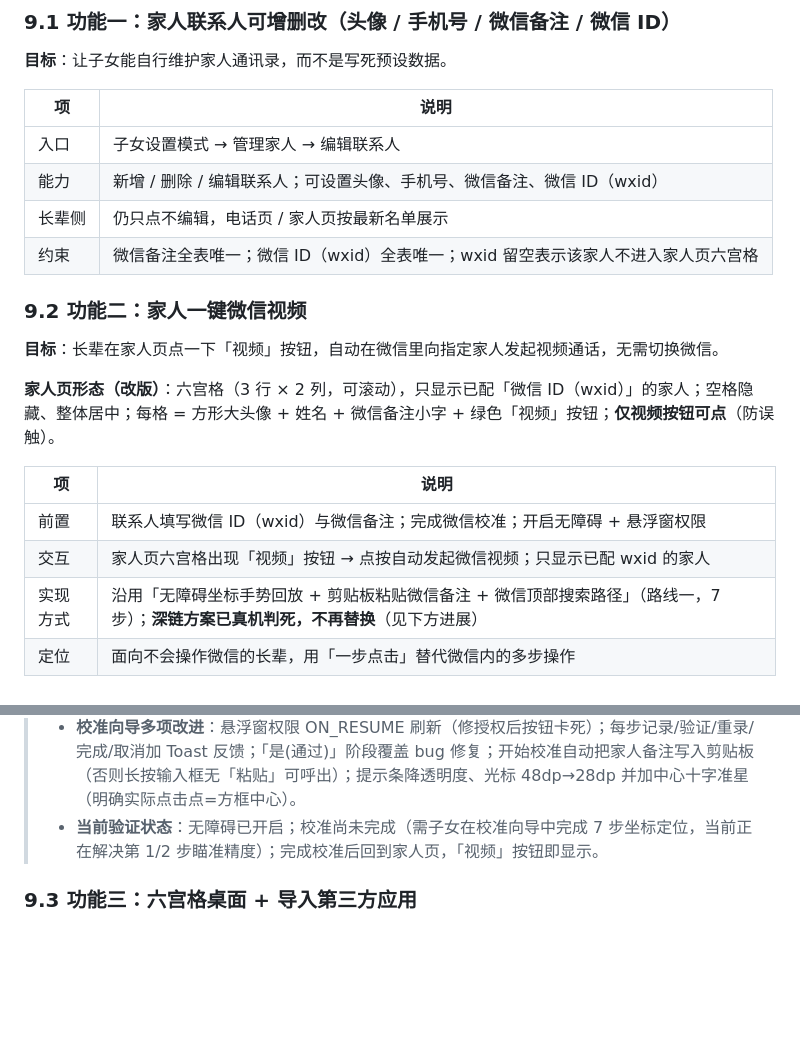
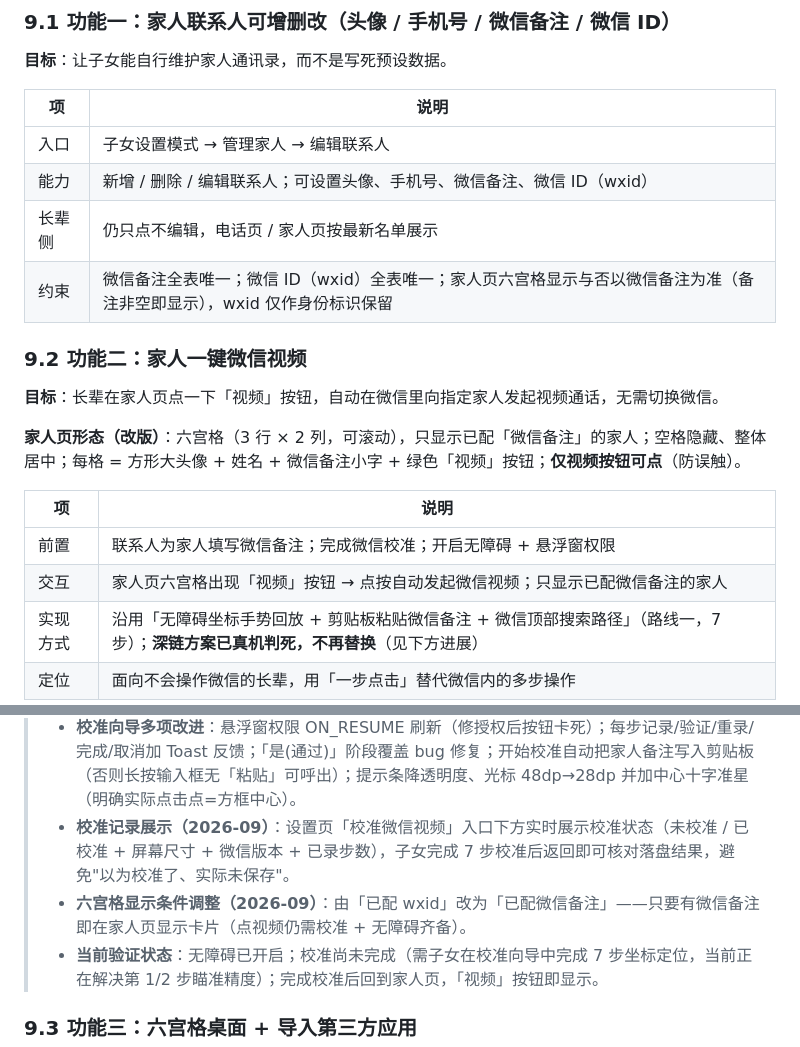
Before and after one commit to 07-zsh/eld-desktop-doubao, a Markdown page: docs/产品设计文档.md, 2 parts joined by grey strips. GitHub-like rendering; blank space fills up the shorter version.

```diff
--- a/docs/产品设计文档.md
+++ b/docs/产品设计文档.md
@@ -88,18 +88,18 @@
 | 入口 | 子女设置模式 → 管理家人 → 编辑联系人 |
 | 能力 | 新增 / 删除 / 编辑联系人；可设置头像、手机号、微信备注、微信 ID（wxid） |
 | 长辈侧 | 仍只点不编辑，电话页 / 家人页按最新名单展示 |
-| 约束 | 微信备注全表唯一；微信 ID（wxid）全表唯一；wxid 留空表示该家人不进入家人页六宫格 |
+| 约束 | 微信备注全表唯一；微信 ID（wxid）全表唯一；家人页六宫格显示与否以微信备注为准（备注非空即显示），wxid 仅作身份标识保留 |
 
 ### 9.2 功能二：家人一键微信视频
 
 **目标**：长辈在家人页点一下「视频」按钮，自动在微信里向指定家人发起视频通话，无需切换微信。
 
-**家人页形态（改版）**：六宫格（3 行 × 2 列，可滚动），只显示已配「微信 ID（wxid）」的家人；空格隐藏、整体居中；每格 = 方形大头像 + 姓名 + 微信备注小字 + 绿色「视频」按钮；**仅视频按钮可点**（防误触）。
+**家人页形态（改版）**：六宫格（3 行 × 2 列，可滚动），只显示已配「微信备注」的家人；空格隐藏、整体居中；每格 = 方形大头像 + 姓名 + 微信备注小字 + 绿色「视频」按钮；**仅视频按钮可点**（防误触）。
 
 | 项 | 说明 |
 |---|---|
-| 前置 | 联系人填写微信 ID（wxid）与微信备注；完成微信校准；开启无障碍 + 悬浮窗权限 |
-| 交互 | 家人页六宫格出现「视频」按钮 → 点按自动发起微信视频；只显示已配 wxid 的家人 |
+| 前置 | 联系人为家人填写微信备注；完成微信校准；开启无障碍 + 悬浮窗权限 |
+| 交互 | 家人页六宫格出现「视频」按钮 → 点按自动发起微信视频；只显示已配微信备注的家人 |
 | 实现方式 | 沿用「无障碍坐标手势回放 + 剪贴板粘贴微信备注 + 微信顶部搜索路径」（路线一，7 步）；**深链方案已真机判死，不再替换**（见下方进展） |
 | 定位 | 面向不会操作微信的长辈，用「一步点击」替代微信内的多步操作 |
 
@@ -107,6 +107,8 @@
 > - **深链（路线二 `weixin://dl/chat?username=wxid`）已在 Redmi Note 8 / 微信 8.0.76 真机逐一验证失效**：正例/负例/裸 `weixin://` 全部落到 `MMWebViewUI` 网页壳，从不进入原生聊天 `ChattingUI`，前后台、有无网络均无效。已拍板**放弃深链，采用已验证的路线一**（剪贴板粘贴备注 + 坐标手势回放 7 步）。
 > - **时序由「纯固定延时」改为「事件驱动信号 + 延时兜底」**：利用微信投递的 `TYPE_WINDOW_STATE_CHANGED`（type=32，带 className+text）作步骤完成信号——等 `ChattingUI`（已进聊天）再点「+」、等 `dialog.a4`+文本「视频通话」（通话菜单）再点菜单「视频通话」；搜索段（放大镜/长按/粘贴/结果）无稳定类名信号，保留固定延时兜底。信号匹配为纯函数并带单测（6 用例全过）。
 > - **校准向导多项改进**：悬浮窗权限 ON_RESUME 刷新（修授权后按钮卡死）；每步记录/验证/重录/完成/取消加 Toast 反馈；「是(通过)」阶段覆盖 bug 修复；开始校准自动把家人备注写入剪贴板（否则长按输入框无「粘贴」可呼出）；提示条降透明度、光标 48dp→28dp 并加中心十字准星（明确实际点击点=方框中心）。
+> - **校准记录展示（2026-09）**：设置页「校准微信视频」入口下方实时展示校准状态（未校准 / 已校准 + 屏幕尺寸 + 微信版本 + 已录步数），子女完成 7 步校准后返回即可核对落盘结果，避免"以为校准了、实际未保存"。
+> - **六宫格显示条件调整（2026-09）**：由「已配 wxid」改为「已配微信备注」——只要有微信备注即在家人页显示卡片（点视频仍需校准 + 无障碍齐备）。
 > - **当前验证状态**：无障碍已开启；校准尚未完成（需子女在校准向导中完成 7 步坐标定位，当前正在解决第 1/2 步瞄准精度）；完成校准后回到家人页，「视频」按钮即显示。
 
 ### 9.3 功能三：六宫格桌面 + 导入第三方应用
```
Also changed, not shown: docs/技术方案.md (+7 -5 lines).
